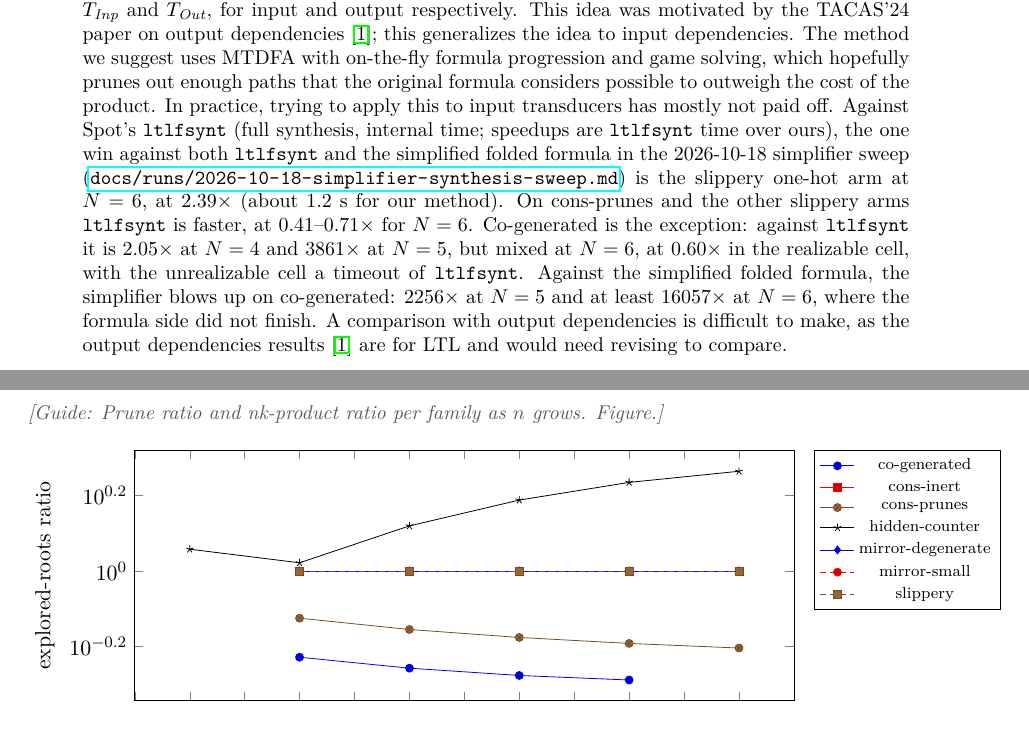
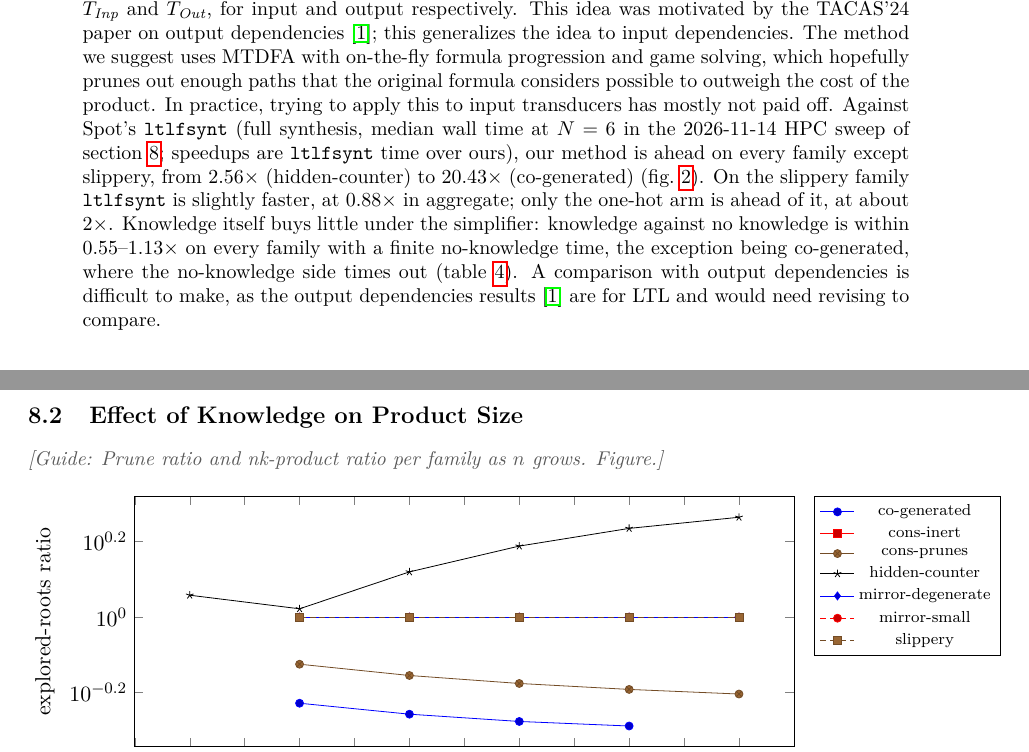
Before and after one commit to nadav-alon/ltlf-external-knowledge, a LaTeX paper (summary-paper/main.tex): two parts of pages 1 and 10 of 13, joined at a grey line, cut so that both start at the same text. Compiled offline with pdfLaTeX.

Commit message:
Summary paper abstract: restate timing claims from the 2026-11-14 HPC sweep
Co-Authored-By: Claude Sonnet 5.5 <noreply@anthropic.com>

```diff
--- a/summary-paper/main.tex
+++ b/summary-paper/main.tex
@@ -47,10 +47,9 @@
 \begin{abstract}
 Progress report on $\LTLf$ with external knowledge work. The problem is synthesis of an $\LTLf$ formula $\varphi$ assuming the possible traces are limited to those consistent with transducers $\Tin$ and $\Tout$, for input and output respectively. This idea was motivated by the TACAS'24 paper on output dependencies~\cite{AkshayBasaChakrabortyFried2024}; this generalizes the idea to input dependencies. The method we suggest uses MTDFA with on-the-fly formula progression and game solving, which hopefully prunes out enough paths that the original formula considers possible to outweigh the cost of the product.
 In practice, trying to apply this to input transducers has mostly not paid off.
-Against Spot's \tool{ltlfsynt} (full synthesis, internal time; speedups are \tool{ltlfsynt} time over ours), the one win against both \tool{ltlfsynt} and the simplified folded formula in the 2026-10-18 simplifier sweep (\url{docs/runs/2026-10-18-simplifier-synthesis-sweep.md}) is the slippery one-hot arm at $N=6$, at $2.39\times$ (about 1.2 s for our method).
-On cons-prunes and the other slippery arms \tool{ltlfsynt} is faster, at $0.41$--$0.71\times$ for $N=6$.
-Co-generated is the exception: against \tool{ltlfsynt} it is $2.05\times$ at $N=4$ and $3861\times$ at $N=5$, but mixed at $N=6$, at $0.60\times$ in the realizable cell, with the unrealizable cell a timeout of \tool{ltlfsynt}.
-Against the simplified folded formula, the simplifier blows up on co-generated: $2256\times$ at $N=5$ and at least $16057\times$ at $N=6$, where the formula side did not finish.
+Against Spot's \tool{ltlfsynt} (full synthesis, median wall time at $N=6$ in the 2026-11-14 HPC sweep of \cref{sec:results}; speedups are \tool{ltlfsynt} time over ours), our method is ahead on every family except slippery, from $2.56\times$ (hidden-counter) to $20.43\times$ (co-generated) (\cref{fig:speedup}).
+On the slippery family \tool{ltlfsynt} is slightly faster, at $0.88\times$ in aggregate; only the one-hot arm is ahead of it, at about $2\times$.
+Knowledge itself buys little under the simplifier: knowledge against no knowledge is within $0.55$--$1.13\times$ on every family with a finite no-knowledge time, the exception being co-generated, where the no-knowledge side times out (\cref{tab:rq2}).
 A comparison with output dependencies is difficult to make, as the output dependencies results~\cite{AkshayBasaChakrabortyFried2024} are for LTL and would need revising to compare.
 \end{abstract}
 
```
